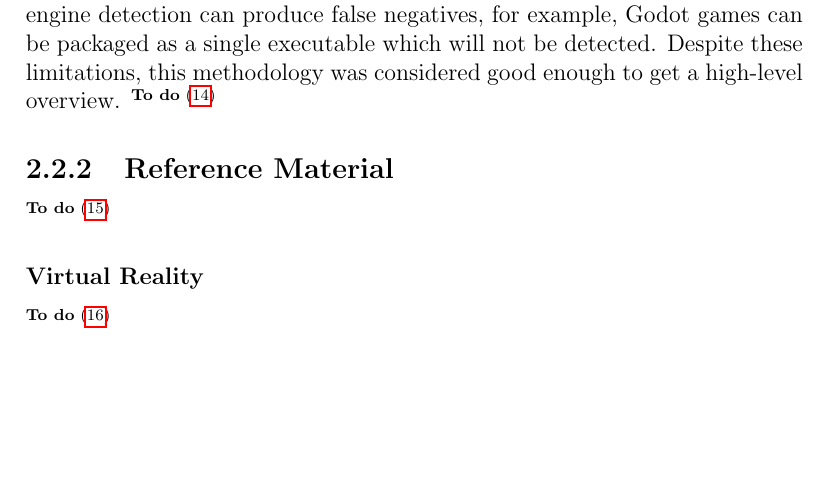
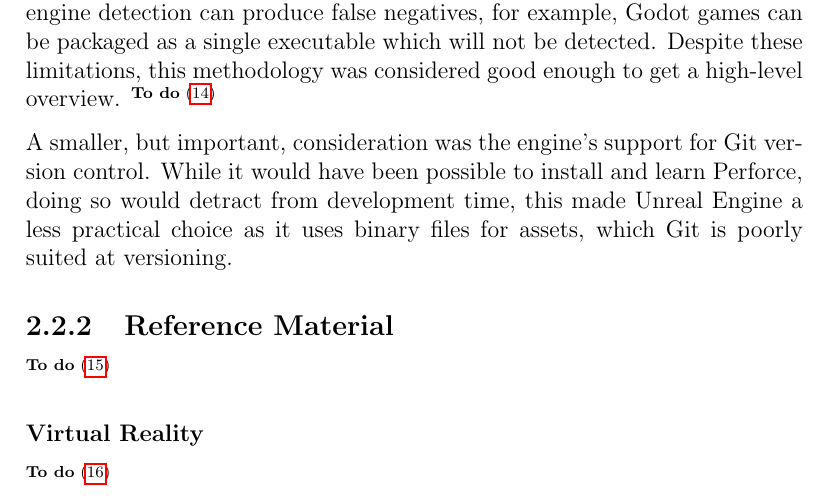
Before and after one commit to kieranknowles1/vindolanda-vr, a LaTeX document (report/vindolandra.tex): part of page 9 of 15, cut so that both start at the same text, the shorter picture padded with empty space. Compiled offline with pdfLaTeX.

Commit message:
report: paragraph on version control

```diff
--- a/report/vindolandra.tex
+++ b/report/vindolandra.tex
@@ -89,6 +89,12 @@ will not be detected. Despite these limitations, this methodology was considered
 good enough to get a high-level overview.
 \todo{Figure for false negative of Godot. Doesn't need to be a VR game}
 
+A smaller, but important, consideration was the engine's support for Git version
+control. While it would have been possible to install and learn Perforce, doing
+so would detract from development time, this made Unreal Engine a less practical
+choice as it uses binary files for assets, which Git is poorly suited at
+versioning.
+
 \begin{table}
   \caption{The advantages and disadvantages of the considered engines}
   \label{table:engine_compare}
```
